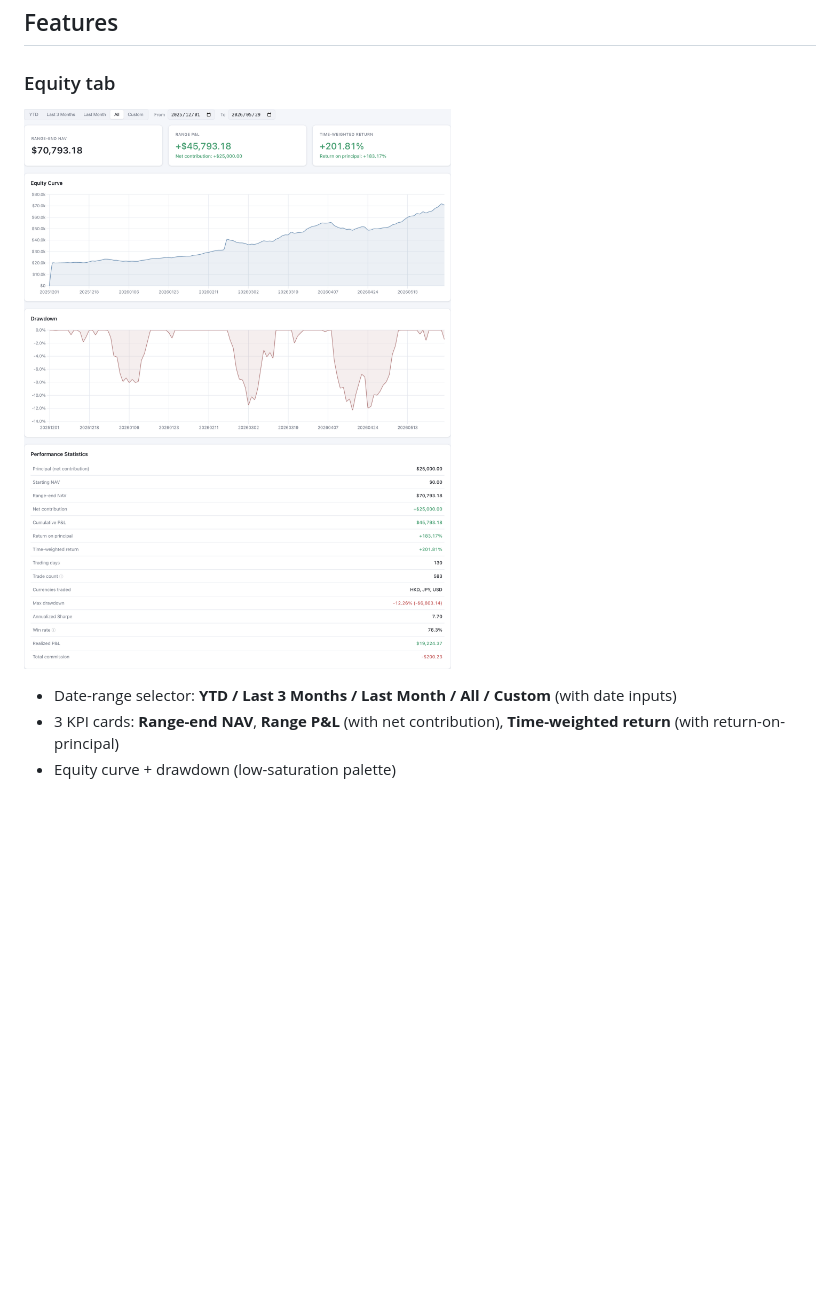
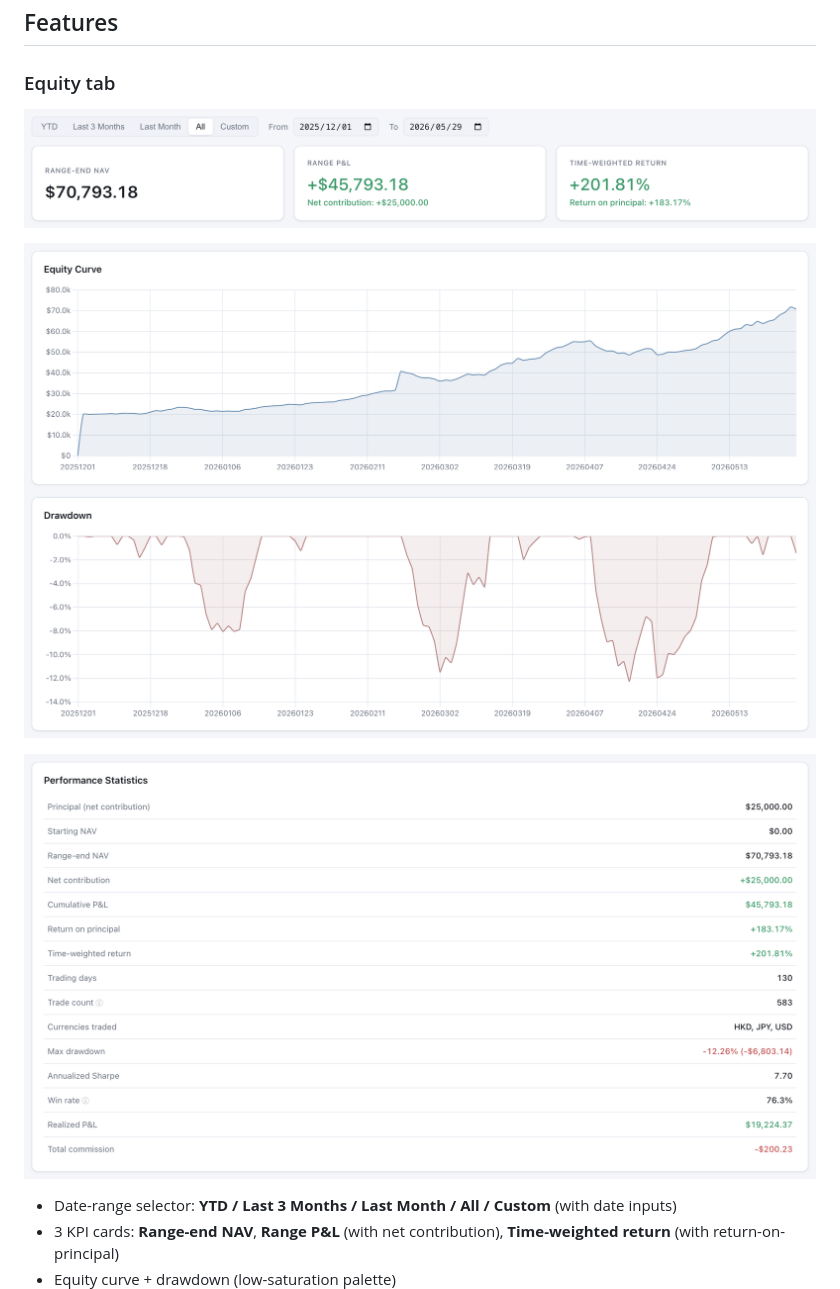
Before and after one commit to Michaelwyx/IBKR-dashboard, a Markdown page: README.md, the part around the change. GitHub-like rendering; pictures changed too: docs/screenshots/equity.png, docs/screenshots/equity_charts.png (added), docs/screenshots/equity_stats.png (added); blank space fills up the shorter version.

Commit message:
Split the over-long Equity screenshot into three
The single Equity-tab image was too tall. Split it into three focused
shots: range selector + KPI cards, the equity-curve + drawdown charts,
and the performance-statistics table.

Co-Authored-By: Claude Opus 4.8 <noreply@anthropic.com>

```diff
--- a/README.md
+++ b/README.md
@@ -15,7 +15,11 @@ binds to `127.0.0.1` only.
 
 ### Equity tab
 
-![Equity tab — demo data](docs/screenshots/equity.png)
+![Equity — range selector + KPI cards (demo data)](docs/screenshots/equity.png)
+
+![Equity curve + drawdown (demo data)](docs/screenshots/equity_charts.png)
+
+![Performance statistics (demo data)](docs/screenshots/equity_stats.png)
 
 - Date-range selector: **YTD / Last 3 Months / Last Month / All / Custom** (with date inputs)
 - 3 KPI cards: **Range-end NAV**, **Range P&L** (with net contribution),
```
